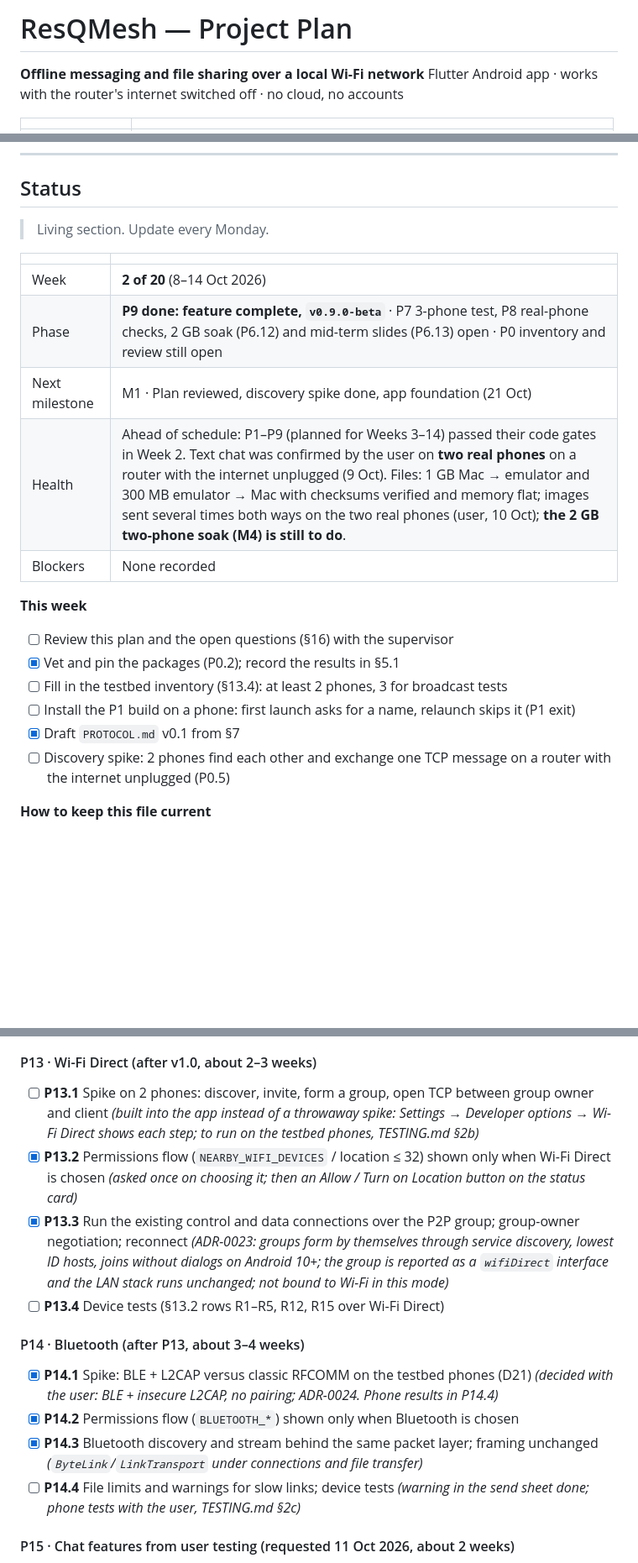
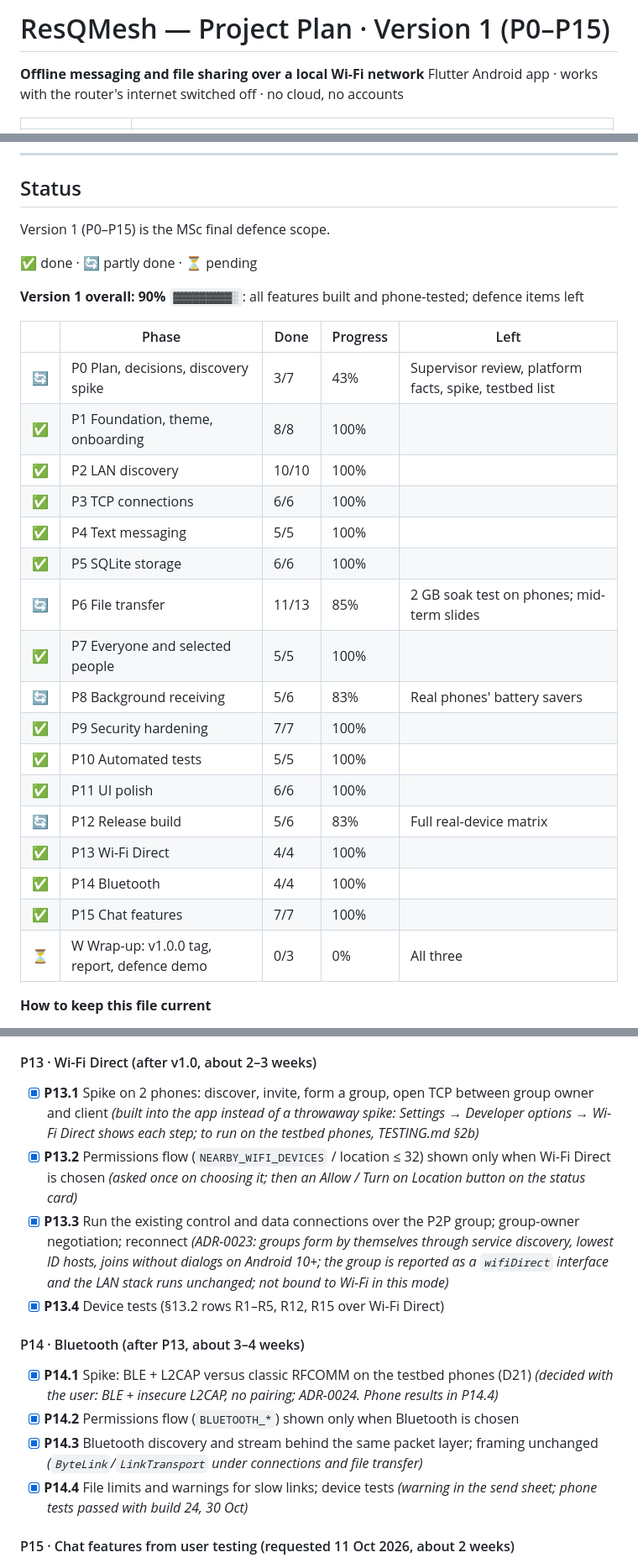
Before and after one commit to Miskat-SE/LinkUp-Offline-Chat, a Markdown page: PROJECT_PLAN.md, 3 parts joined by grey strips. Shown at 84% size. GitHub-like rendering; blank space fills up the shorter version.

Commit message:
Version 1 docs: P13–P15 passed on phones with build 24
Every version 1 feature (P0–P15) is now built and tested on real phones.

- PROJECT_PLAN: status table per phase (version 1 at 90%: wrap-up,
  2 GB soak, battery savers and the full device matrix left); P13.1,
  P13.4 and P14.4 ticked; changelog 3.0
- TESTING: Wi-Fi Direct (§2b) and Bluetooth (§2c) results with build 24
- README: version 1 marked done; Wi-Fi Direct and Bluetooth no longer
  "still being tested"

```diff
--- a/PROJECT_PLAN.md
+++ b/PROJECT_PLAN.md
@@ -1,4 +1,4 @@
-# ResQMesh — Project Plan
+# ResQMesh — Project Plan · Version 1 (P0–P15)
 
 **Offline messaging and file sharing over a local Wi-Fi network**
 Flutter Android app · works with the router's internet switched off · no cloud, no accounts
@@ -18,23 +18,31 @@ References written as *spec §n* point to the numbered sections of the build spe
 
 ## Status
 
-> Living section. Update every Monday.
+Version 1 (P0–P15) is the MSc final defence scope.
 
-| | |
-|---|---|
-| Week | **2 of 20** (8–14 Oct 2026) |
-| Phase | **P9 done: feature complete, `v0.9.0-beta`** · P7 3-phone test, P8 real-phone checks, 2 GB soak (P6.12) and mid-term slides (P6.13) open · P0 inventory and review still open |
-| Next milestone | M1 · Plan reviewed, discovery spike done, app foundation (21 Oct) |
-| Health | Ahead of schedule: P1–P9 (planned for Weeks 3–14) passed their code gates in Week 2. Text chat was confirmed by the user on **two real phones** on a router with the internet unplugged (9 Oct). Files: 1 GB Mac → emulator and 300 MB emulator → Mac with checksums verified and memory flat; images sent several times both ways on the two real phones (user, 10 Oct); **the 2 GB two-phone soak (M4) is still to do**. |
-| Blockers | None recorded |
+✅ done · 🔄 partly done · ⏳ pending
 
-**This week**
-- [ ] Review this plan and the open questions (§16) with the supervisor
-- [x] Vet and pin the packages (P0.2); record the results in §5.1
-- [ ] Fill in the testbed inventory (§13.4): at least 2 phones, 3 for broadcast tests
-- [ ] Install the P1 build on a phone: first launch asks for a name, relaunch skips it (P1 exit)
-- [x] Draft `PROTOCOL.md` v0.1 from §7
-- [ ] Discovery spike: 2 phones find each other and exchange one TCP message on a router with the internet unplugged (P0.5)
+**Version 1 overall: 90%** `▓▓▓▓▓▓▓▓▓░`: all features built and phone-tested; defence items left
+
+| | Phase | Done | Progress | Left |
+|---|---|---|---|---|
+| 🔄 | P0 Plan, decisions, discovery spike | 3/7 | 43% | Supervisor review, platform facts, spike, testbed list |
+| ✅ | P1 Foundation, theme, onboarding | 8/8 | 100% | |
+| ✅ | P2 LAN discovery | 10/10 | 100% | |
+| ✅ | P3 TCP connections | 6/6 | 100% | |
+| ✅ | P4 Text messaging | 5/5 | 100% | |
+| ✅ | P5 SQLite storage | 6/6 | 100% | |
+| 🔄 | P6 File transfer | 11/13 | 85% | 2 GB soak test on phones; mid-term slides |
+| ✅ | P7 Everyone and selected people | 5/5 | 100% | |
+| 🔄 | P8 Background receiving | 5/6 | 83% | Real phones' battery savers |
+| ✅ | P9 Security hardening | 7/7 | 100% | |
+| ✅ | P10 Automated tests | 5/5 | 100% | |
+| ✅ | P11 UI polish | 6/6 | 100% | |
+| 🔄 | P12 Release build | 5/6 | 83% | Full real-device matrix |
+| ✅ | P13 Wi-Fi Direct | 4/4 | 100% | |
+| ✅ | P14 Bluetooth | 4/4 | 100% | |
+| ✅ | P15 Chat features | 7/7 | 100% | |
+| ⏳ | W Wrap-up: v1.0.0 tag, report, defence demo | 0/3 | 0% | All three |
 
 **How to keep this file current**
 - Tick task boxes as you go, and put the task ID in commit messages (§15.3).
@@ -987,16 +995,16 @@ Repositories are interfaces from P4 on. P5 replaced the in-memory version with d
 - [x] **U.5** Reduce-motion support fixed (zero-duration page and size animations crashed)
 
 #### P13 · Wi-Fi Direct (after v1.0, about 2–3 weeks)
-- [ ] **P13.1** Spike on 2 phones: discover, invite, form a group, open TCP between group owner and client *(built into the app instead of a throwaway spike: Settings → Developer options → Wi-Fi Direct shows each step; to run on the testbed phones, TESTING.md §2b)*
+- [x] **P13.1** Spike on 2 phones: discover, invite, form a group, open TCP between group owner and client *(built into the app instead of a throwaway spike: Settings → Developer options → Wi-Fi Direct shows each step; to run on the testbed phones, TESTING.md §2b)*
 - [x] **P13.2** Permissions flow (`NEARBY_WIFI_DEVICES` / location ≤ 32) shown only when Wi-Fi Direct is chosen *(asked once on choosing it; then an Allow / Turn on Location button on the status card)*
 - [x] **P13.3** Run the existing control and data connections over the P2P group; group-owner negotiation; reconnect *(ADR-0023: groups form by themselves through service discovery, lowest ID hosts, joins without dialogs on Android 10+; the group is reported as a `wifiDirect` interface and the LAN stack runs unchanged; not bound to Wi-Fi in this mode)*
-- [ ] **P13.4** Device tests (§13.2 rows R1–R5, R12, R15 over Wi-Fi Direct)
+- [x] **P13.4** Device tests (§13.2 rows R1–R5, R12, R15 over Wi-Fi Direct)
 
 #### P14 · Bluetooth (after P13, about 3–4 weeks)
 - [x] **P14.1** Spike: BLE + L2CAP versus classic RFCOMM on the testbed phones (D21) *(decided with the user: BLE + insecure L2CAP, no pairing; ADR-0024. Phone results in P14.4)*
 - [x] **P14.2** Permissions flow (`BLUETOOTH_*`) shown only when Bluetooth is chosen
 - [x] **P14.3** Bluetooth discovery and stream behind the same packet layer; framing unchanged *(`ByteLink`/`LinkTransport` under connections and file transfer)*
-- [ ] **P14.4** File limits and warnings for slow links; device tests *(warning in the send sheet done; phone tests with the user, TESTING.md §2c)*
+- [x] **P14.4** File limits and warnings for slow links; device tests *(warning in the send sheet; phone tests passed with build 24, 30 Oct)*
 
 #### P15 · Chat features from user testing (requested 11 Oct 2026, about 2 weeks)
 Reply (long-press) and per-person delivery already exist; these build on them. Suggested order: quick wins first, voice last.
```
Also changed, not shown: other parts of PROJECT_PLAN.md (+1 -0 lines), README.md (+3 -3 lines), TESTING.md (+4 -0 lines).
